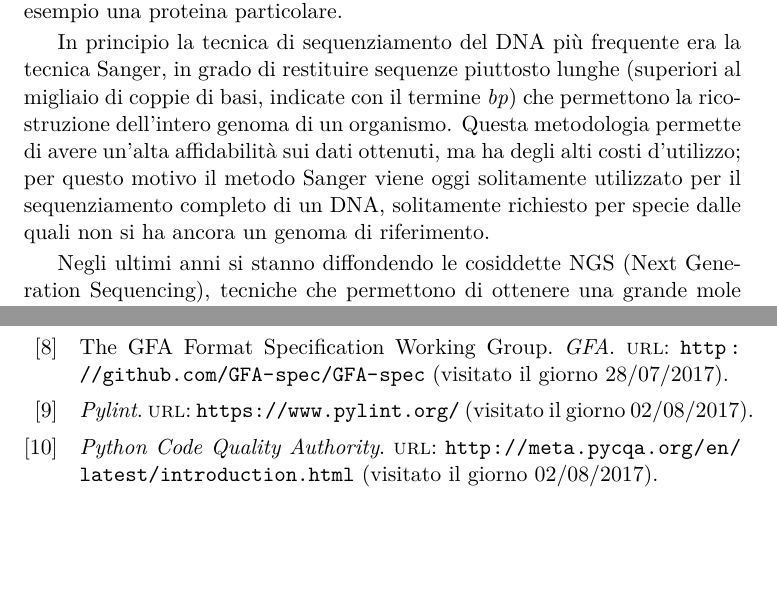
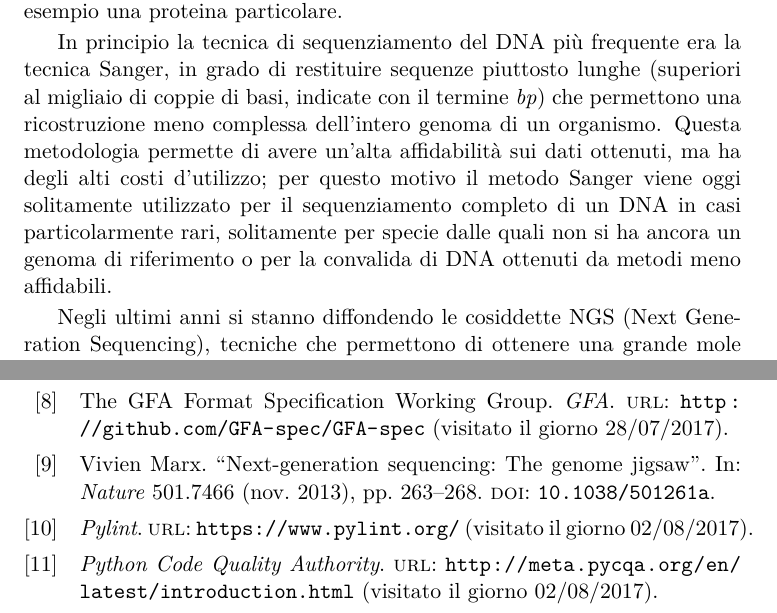
Before and after one commit to dlobba/bachelor-thesis, a LaTeX thesis (thesis_main.tex): two parts of pages 7 and 61 of 62, joined at a grey line, cut so that both start at the same text, the shorter picture padded with empty space. Compiled offline with pdfLaTeX.

Commit message:
Added additional content to first chapter

```diff
--- a/thesis_main.tex
+++ b/thesis_main.tex
@@ -74,12 +74,13 @@ particolare.
 
 In principio la tecnica di sequenziamento del DNA più frequente era la tecnica
 Sanger, in grado di restituire sequenze piuttosto lunghe (superiori al migliaio di
-coppie di basi, indicate con il termine \emph{bp}) che permettono la ricostruzione
-dell'intero genoma di un organismo. Questa metodologia permette
+coppie di basi, indicate con il termine \emph{bp}) che permettono una ricostruzione
+meno complessa dell'intero genoma di un organismo. Questa metodologia permette
 di avere un'alta affidabilità sui dati ottenuti, ma ha degli alti costi d'utilizzo;
 per questo motivo il metodo Sanger viene oggi solitamente utilizzato per
-il sequenziamento completo di un DNA, solitamente richiesto per specie
-dalle quali non si ha ancora un genoma di riferimento.
+il sequenziamento completo di un DNA in casi particolarmente rari,
+solitamente per specie dalle quali non si ha ancora un genoma di riferimento
+o per la convalida di DNA ottenuti da metodi meno affidabili.
 
 Negli ultimi anni si stanno diffondendo le cosiddette NGS (Next Generation Sequencing),
 tecniche che permettono di ottenere una grande mole di dati
```
Also changed, not shown: thesis_citations.bib (+12 -0 lines), compiled_thesis.pdf, thesis_main.tex (6 more changed lines).
